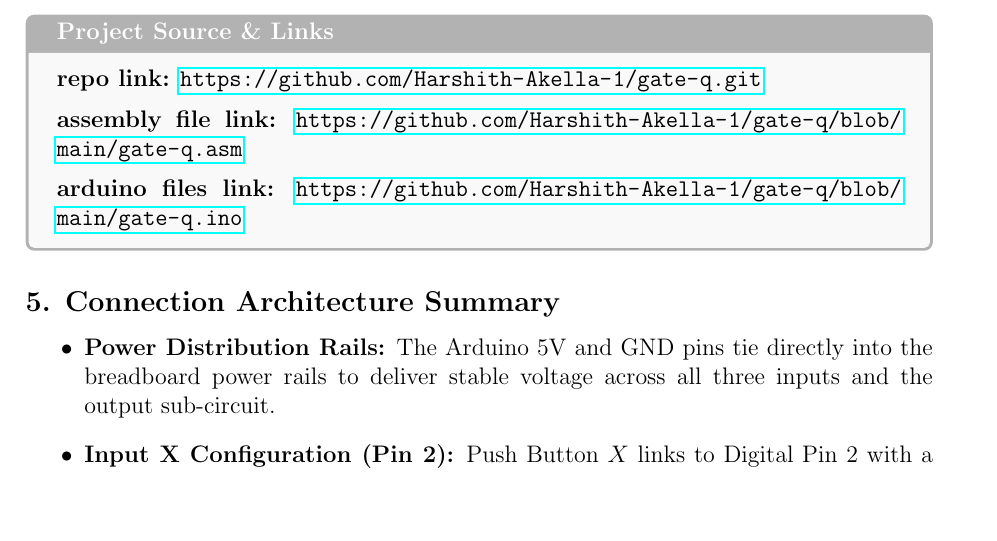
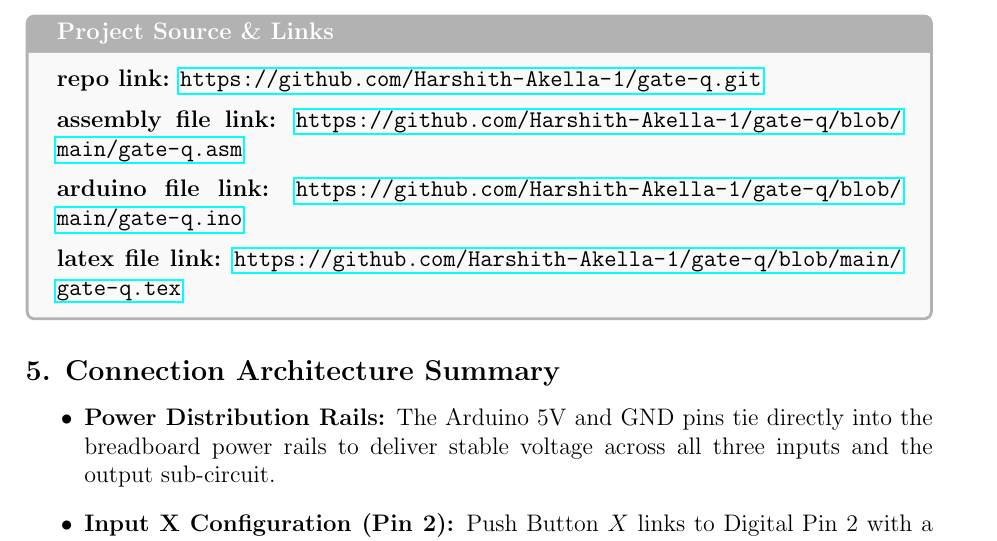
Before and after one commit to Harshith-Akella-1/gate-q, a LaTeX document (gate-q.tex): part of page 5 of 5 before the commit and part of page 5 of 6 after it, cut so that both start at the same text, the shorter picture padded with empty space. Compiled offline with pdfLaTeX.

Commit message:
Update project link in gate-q.tex

```diff
--- a/gate-q.tex
+++ b/gate-q.tex
@@ -425,7 +425,8 @@ majority function $F = XY + YZ + ZX$ in firmware, and drives the LED:
     title={\textbf{Project Source \& Links}}, fonttitle=\bfseries]
 \textbf{repo link:} \url{https://github.com/Harshith-Akella-1/gate-q.git} \\[0.5em]
 \textbf{assembly file link:} \url{https://github.com/Harshith-Akella-1/gate-q/blob/main/gate-q.asm} \\[0.5em]
-\textbf{arduino files link:} \url{https://github.com/Harshith-Akella-1/gate-q/blob/main/gate-q.ino}
+\textbf{arduino file link:} \url{https://github.com/Harshith-Akella-1/gate-q/blob/main/gate-q.ino} \\[0.5em]
+\textbf{latex file link:} \url{https://github.com/Harshith-Akella-1/gate-q/blob/main/gate-q.tex}
 \end{tcolorbox}
 
 \subsection*{5. Connection Architecture Summary}
```
